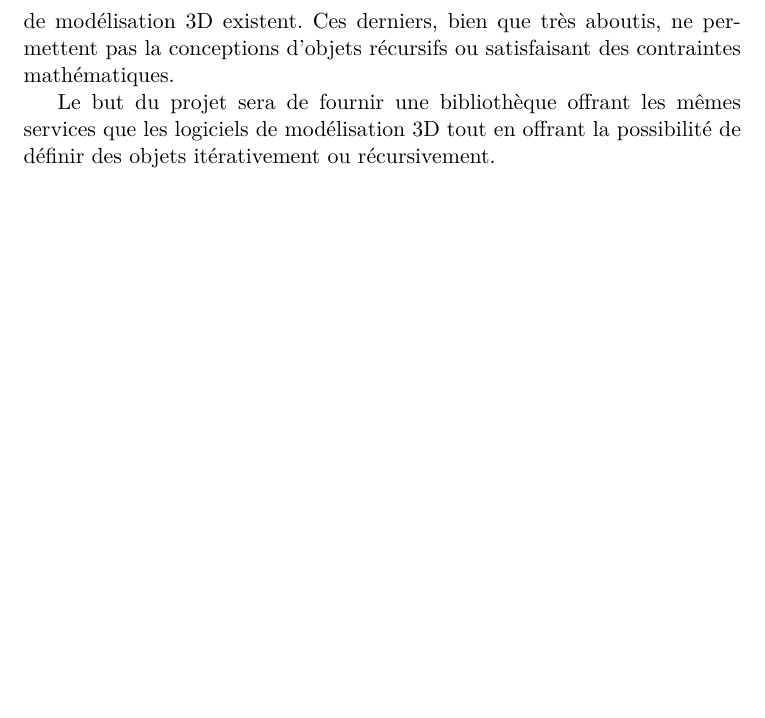
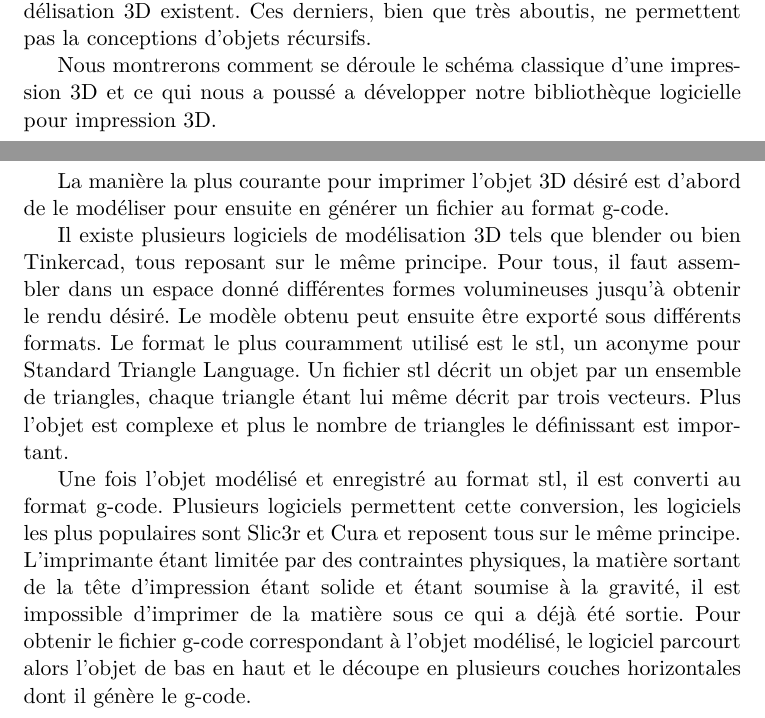
Before and after one commit to jaunecitron/PSTL, a LaTeX paper (Rapport.tex): part of page 2 of 3 before the commit and two parts of pages 2 and 3 of 7 after it, the two joined at a grey line, cut so that both start at the same text, the shorter picture padded with empty space. Compiled offline with pdfLaTeX.

Commit message:
presentation

```diff
--- a/Rapport.tex
+++ b/Rapport.tex
@@ -27,6 +27,15 @@ Ces imprimantes 3D exécutent des programmes écrits en G-Code.
 Le G-Code est un langage impératif se limitant à de simples instructions de paramétrages et d'utilisation des différents outils présents sur la machine.
-La modélisation 3D, destinée à l’impression, est soumise à certaines restrictions tant physiques que matérielles. À l’heure actuelle, plusieurs logiciels de modélisation 3D existent. Ces derniers, bien que très aboutis, ne permettent pas la conceptions d’objets récursifs ou satisfaisant des contraintes mathématiques.
+La modélisation 3D, destinée à l’impression, est soumise à certaines restrictions tant physiques que matérielles. À l’heure actuelle, plusieurs logiciels de modélisation 3D existent. Ces derniers, bien que très aboutis, ne permettent pas la conceptions d’objets récursifs.
 
-Le but du projet sera de fournir une bibliothèque offrant les mêmes services que les logiciels de modélisation 3D tout en offrant la possibilité de définir des objets itérativement ou récursivement.
+Nous montrerons comment se déroule le schéma classique d'une impression 3D et ce qui nous a poussé a développer notre bibliothèque logicielle pour impression 3D.
 \newpage
 
+\section{Etat de l'art}
+La manière la plus courante pour imprimer l'objet 3D désiré est d'abord de le modéliser pour ensuite en générer un fichier au format g-code.
+
+Il existe plusieurs logiciels de modélisation 3D tels que blender ou bien Tinkercad, tous reposant sur le même principe. Pour tous, il faut assembler dans un espace donné différentes formes volumineuses jusqu'à obtenir le rendu désiré. Le modèle obtenu peut ensuite être exporté sous différents formats. Le format le plus couramment utilisé est le stl, un aconyme pour Standard Triangle Language. Un fichier stl décrit un objet par un ensemble de triangles, chaque triangle étant lui même décrit par trois vecteurs. Plus l'objet est complexe et plus le nombre de triangles le définissant est important.
+
+Une fois l'objet modélisé et enregistré au format stl, il est converti au format g-code.
+Plusieurs logiciels permettent cette conversion, les logiciels les plus populaires sont Slic3r et Cura et reposent tous sur le même principe.
+L'imprimante étant limitée par des contraintes physiques, la matière sortant de la tête d'impression étant solide et étant soumise à la gravité, il est impossible d'imprimer de la matière sous ce qui a déjà été sortie.
+Pour obtenir le fichier g-code correspondant à l'objet modélisé, le logiciel parcourt alors l'objet de bas en haut et le découpe en plusieurs couches horizontales dont il génère le g-code.
```
Also changed, not shown: UPMC_Sorbonne_Universites.svg.png (added), Rapport.tex (22 more changed lines), 3 other files.
